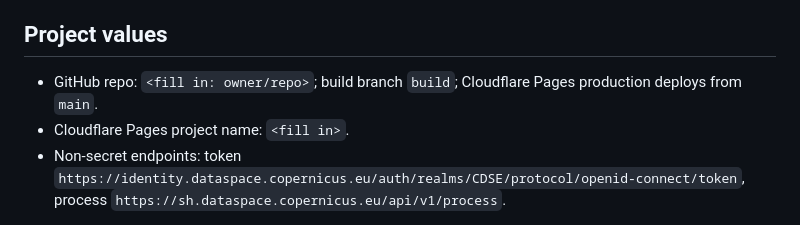
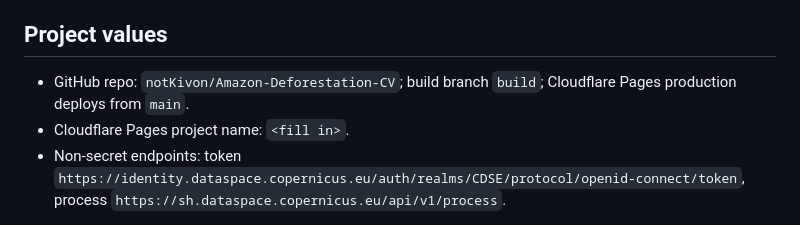
Before and after one commit to notKivon/Amazon-Deforestation-CV, a Markdown page: CLAUDE.md, the part around the change. Drawn GitHub-style.

```diff
--- a/CLAUDE.md
+++ b/CLAUDE.md
@@ -71,7 +71,7 @@ This file loads every session. Implementation detail is in **SPEC.md**; live bui
 - Before any deploy step: `npm run build` then `grep -rE "sh-[0-9a-f]{8}|CDSE_CLIENT" dist/` must return nothing.
 
 ## Project values
-- GitHub repo: `<fill in: owner/repo>`; build branch `build`; Cloudflare Pages production deploys from `main`.
+- GitHub repo: `notKivon/Amazon-Deforestation-CV`; build branch `build`; Cloudflare Pages production deploys from `main`.
 - Cloudflare Pages project name: `<fill in>`.
 - Non-secret endpoints: token `https://identity.dataspace.copernicus.eu/auth/realms/CDSE/protocol/openid-connect/token`, process `https://sh.dataspace.copernicus.eu/api/v1/process`.
 
```
Also changed, not shown: PROGRESS.md (+3 -1 lines).
